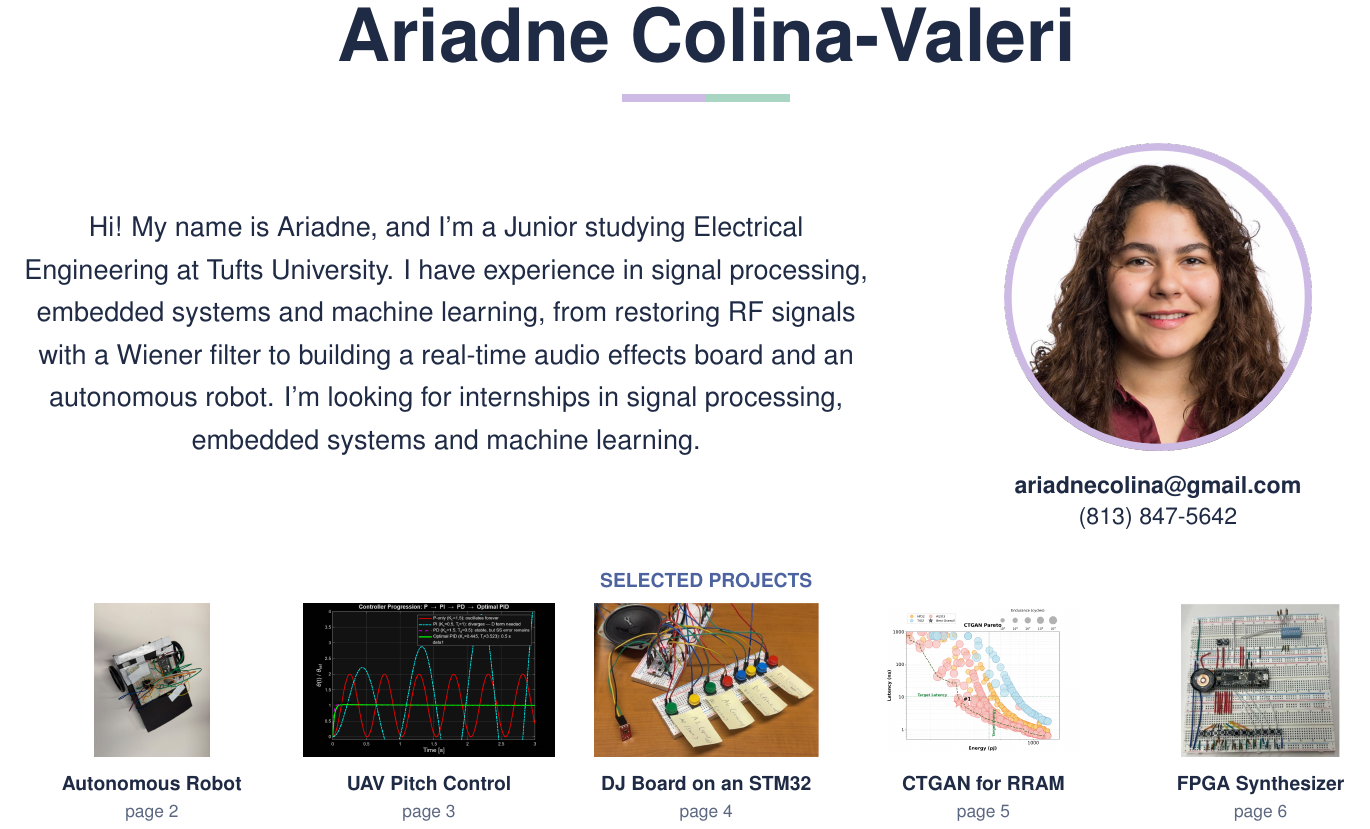
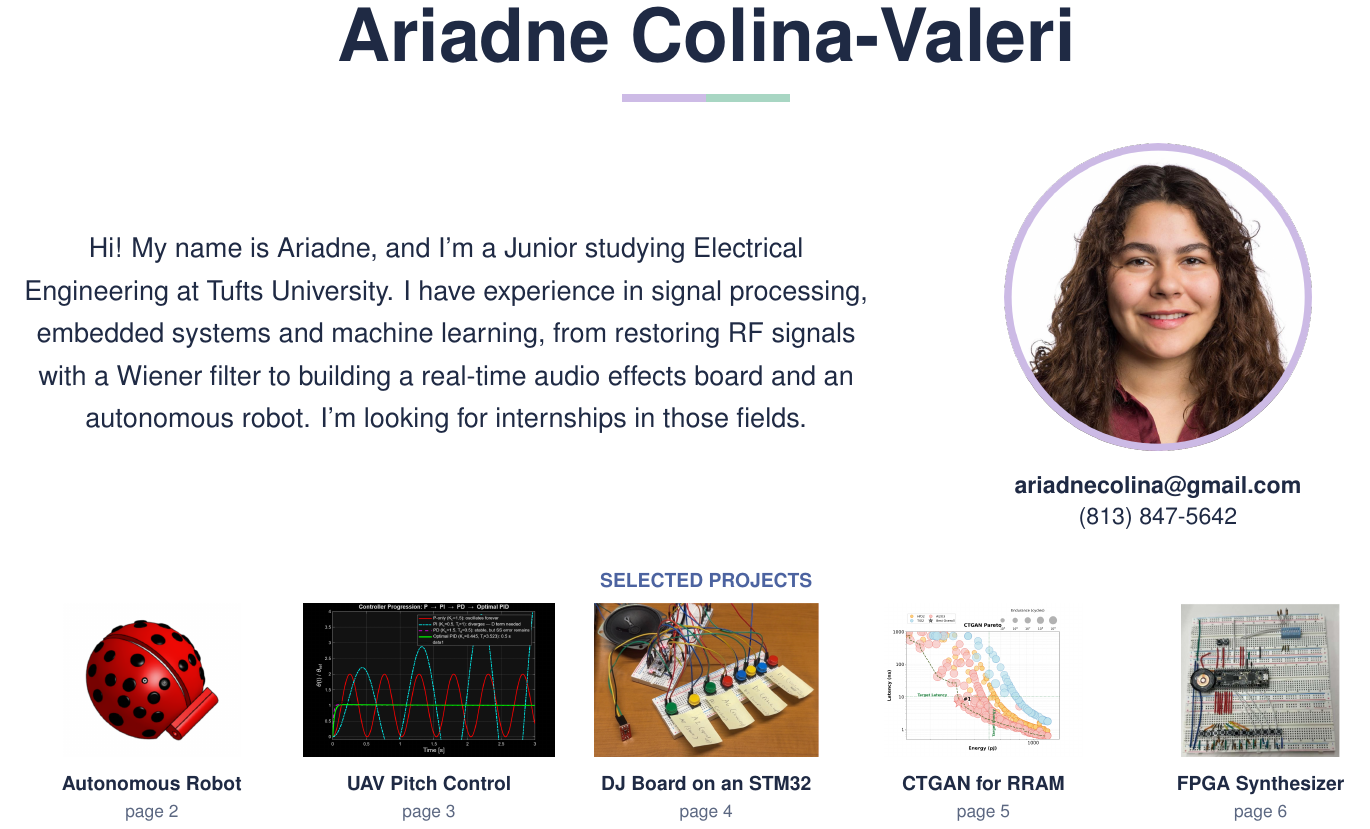
Before and after one commit to Acolin03/Portfolio_Ariadne.Colina_Valeri, a LaTeX document (portfolio-pdf/portfolio.tex): part of page 1 of 6, cut so that both start at the same text. Compiled offline with pdfLaTeX.

Commit message:
PDF cover: intro names the fields once; ladybug CAD as the robot thumbnail
Co-Authored-By: Claude Opus 5.5 <noreply@anthropic.com>

```diff
--- a/portfolio-pdf/portfolio.tex
+++ b/portfolio-pdf/portfolio.tex
@@ -190,7 +190,7 @@
 \end{center}
 \vspace{0.12in}
 \begin{minipage}[c]{0.62\textwidth}\centering\fontsize{14}{22}\selectfont
-  Hi! My name is Ariadne, and I'm a Junior studying Electrical Engineering at Tufts University. I have experience in signal processing, embedded systems and machine learning, from restoring RF signals with a Wiener filter to building a real-time audio effects board and an autonomous robot. I'm looking for internships in signal processing, embedded systems and machine learning.
+  Hi! My name is Ariadne, and I'm a Junior studying Electrical Engineering at Tufts University. I have experience in signal processing, embedded systems and machine learning, from restoring RF signals with a Wiener filter to building a real-time audio effects board and an autonomous robot. I'm looking for internships in those fields.
 \end{minipage}\hfill
 \begin{minipage}[c]{0.34\textwidth}\centering
   \includegraphics[width=2.2in]{profile-round.png}\par
@@ -203,7 +203,7 @@
 \vspace{0.3in}
 {\centering{\small\bfseries\color{blue}SELECTED PROJECTS}\par}
 \vspace{0.1in}
-\thumb{robot.jpg}{Autonomous Robot}{1}\hfill
+\thumb{ladybug-body.png}{Autonomous Robot}{1}\hfill
 \thumb{uav-controllers.png}{UAV Pitch Control}{2}\hfill
 \thumb{dj-circuit.png}{DJ Board on an STM32}{3}\hfill
 \thumb{rram-pareto.png}{CTGAN for RRAM}{4}\hfill
```
